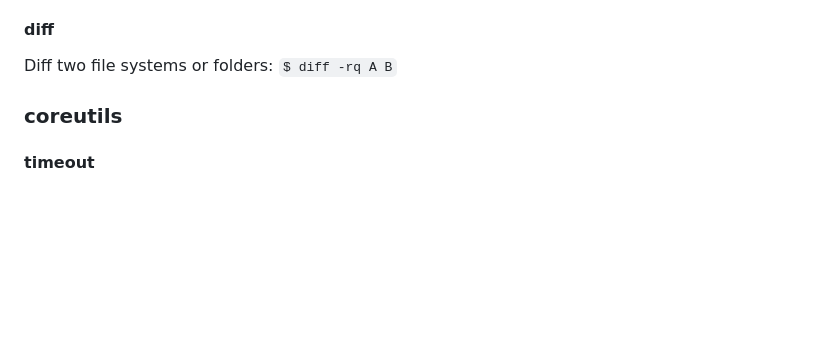
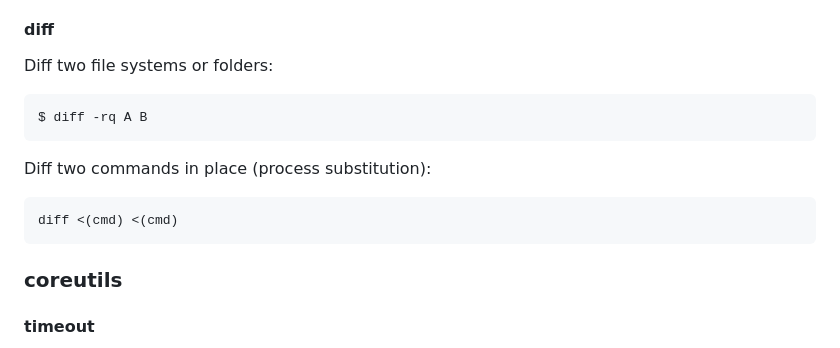
Before and after one commit to njmurray95/utils, a Markdown page: dotfiles/bash/README.md, the part around the change. GitHub-like rendering; blank space fills up the shorter version.

Commit message:
in-line cmd diff

````diff
--- a/dotfiles/bash/README.md
+++ b/dotfiles/bash/README.md
@@ -118,7 +118,14 @@ Main options:
 #### diff
 
 Diff two file systems or folders:
-`$ diff -rq A B`
+```
+$ diff -rq A B
+```
+
+Diff two commands in place (process substitution):
+```
+diff <(cmd) <(cmd)
+```
 
 ### coreutils
 
````
